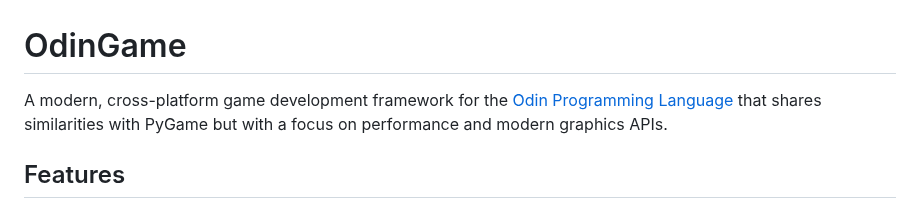
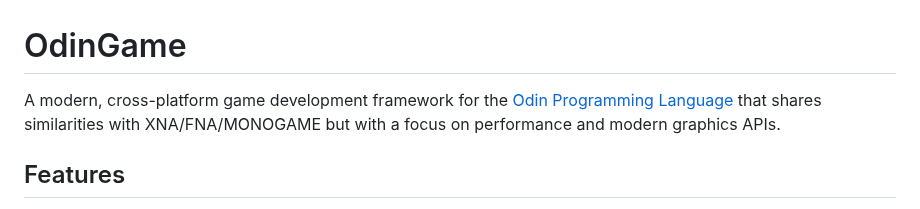
Before and after one commit to Hendrin-Mckay/odingame, a Markdown page: README.md, the part around the change. Drawn GitHub-style.

```diff
--- a/README.md
+++ b/README.md
@@ -1,6 +1,6 @@
 # OdinGame
 
-A modern, cross-platform game development framework for the [Odin Programming Language](https://odin-lang.org/) that shares similarities with PyGame but with a focus on performance and modern graphics APIs.
+A modern, cross-platform game development framework for the [Odin Programming Language](https://odin-lang.org/) that shares similarities with XNA/FNA/MONOGAME but with a focus on performance and modern graphics APIs.
 
 ## Features
 
```
